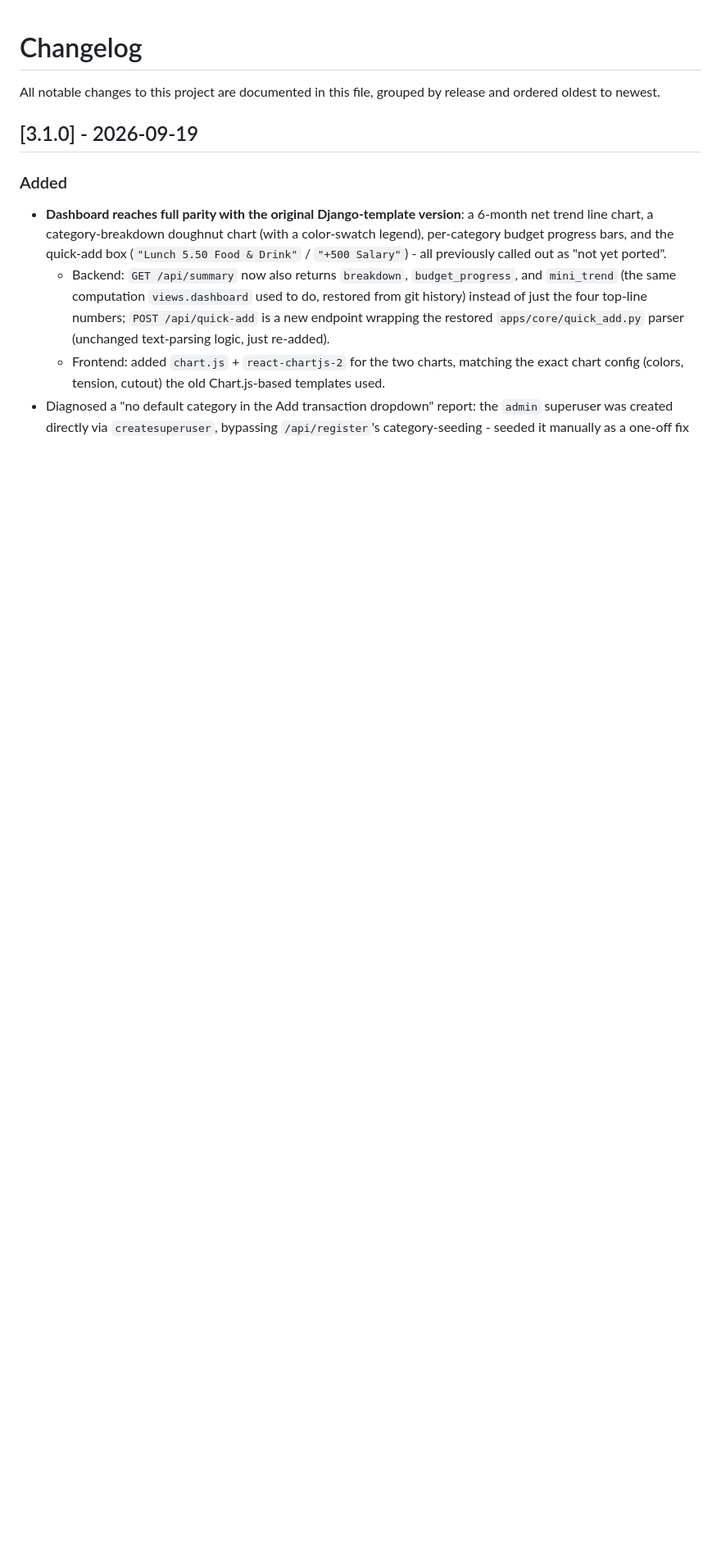
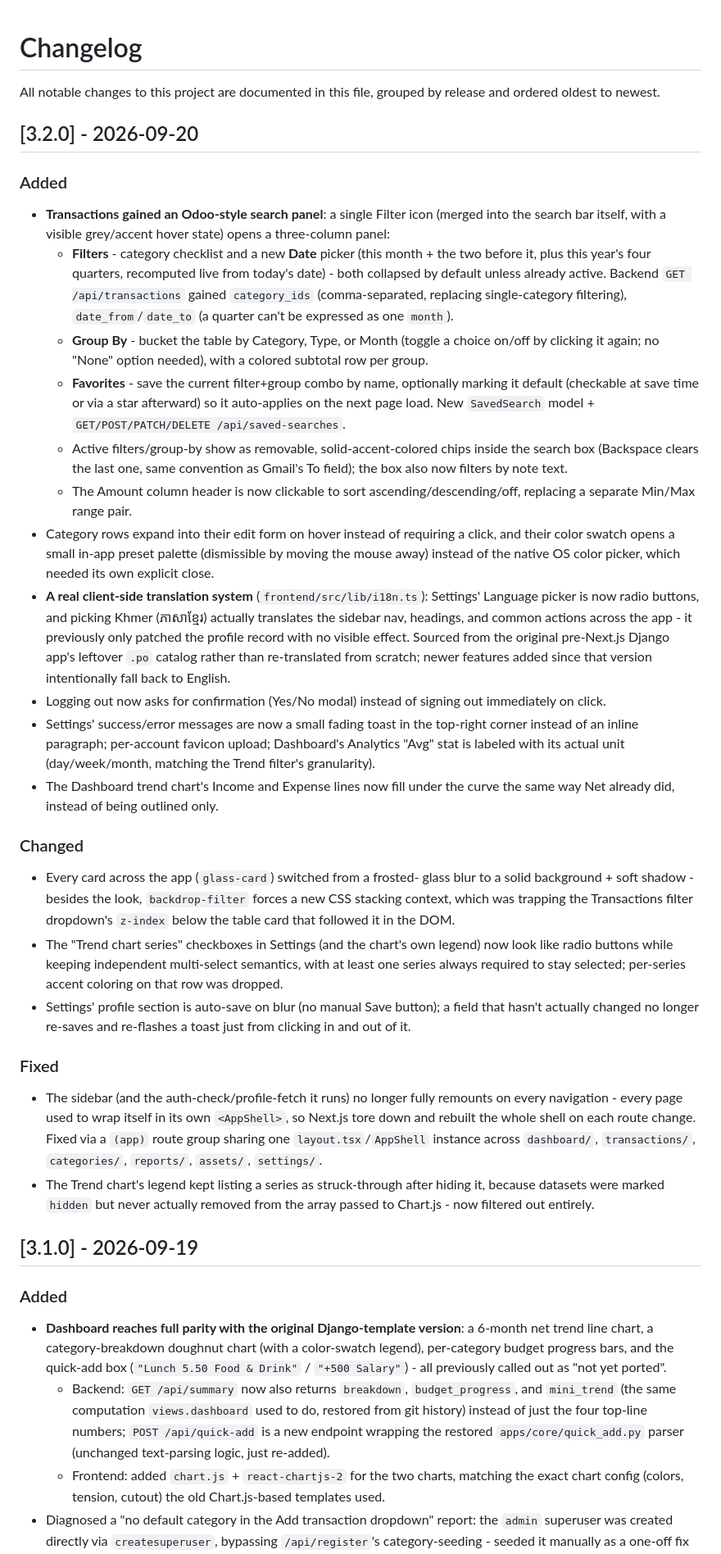
Before and after one commit to chhunlay/expense-tracker, a Markdown page: CHANGELOG.md, the part around the change. Shown at 82% size. Drawn GitHub-style; blank space fills up the shorter version.

Commit message:
docs: add CHANGELOG entry for the Settings redesign and Transactions search panel

```diff
--- a/CHANGELOG.md
+++ b/CHANGELOG.md
@@ -2,6 +2,77 @@
 
 All notable changes to this project are documented in this file, grouped by
 release and ordered oldest to newest.
+
+## [3.2.0] - 2026-09-20
+### Added
+- **Transactions gained an Odoo-style search panel**: a single Filter
+  icon (merged into the search bar itself, with a visible grey/accent
+  hover state) opens a three-column panel:
+  - **Filters** - category checklist and a new **Date** picker (this
+    month + the two before it, plus this year's four quarters,
+    recomputed live from today's date) - both collapsed by default
+    unless already active. Backend `GET /api/transactions` gained
+    `category_ids` (comma-separated, replacing single-category
+    filtering), `date_from`/`date_to` (a quarter can't be expressed as
+    one `month`).
+  - **Group By** - bucket the table by Category, Type, or Month
+    (toggle a choice on/off by clicking it again; no "None" option
+    needed), with a colored subtotal row per group.
+  - **Favorites** - save the current filter+group combo by name,
+    optionally marking it default (checkable at save time or via a
+    star afterward) so it auto-applies on the next page load. New
+    `SavedSearch` model + `GET/POST/PATCH/DELETE /api/saved-searches`.
+  - Active filters/group-by show as removable, solid-accent-colored
+    chips inside the search box (Backspace clears the last one, same
+    convention as Gmail's To field); the box also now filters by note
+    text.
+  - The Amount column header is now clickable to sort
+    ascending/descending/off, replacing a separate Min/Max range pair.
+- Category rows expand into their edit form on hover instead of
+  requiring a click, and their color swatch opens a small in-app
+  preset palette (dismissible by moving the mouse away) instead of the
+  native OS color picker, which needed its own explicit close.
+- **A real client-side translation system** (`frontend/src/lib/i18n.ts`):
+  Settings' Language picker is now radio buttons, and picking Khmer
+  (ភាសាខ្មែរ) actually translates the sidebar nav, headings, and common
+  actions across the app - it previously only patched the profile
+  record with no visible effect. Sourced from the original pre-Next.js
+  Django app's leftover `.po` catalog rather than re-translated from
+  scratch; newer features added since that version intentionally fall
+  back to English.
+- Logging out now asks for confirmation (Yes/No modal) instead of
+  signing out immediately on click.
+- Settings' success/error messages are now a small fading toast in the
+  top-right corner instead of an inline paragraph; per-account favicon
+  upload; Dashboard's Analytics "Avg" stat is labeled with its actual
+  unit (day/week/month, matching the Trend filter's granularity).
+- The Dashboard trend chart's Income and Expense lines now fill under
+  the curve the same way Net already did, instead of being outlined
+  only.
+### Changed
+- Every card across the app (`glass-card`) switched from a frosted-
+  glass blur to a solid background + soft shadow - besides the look,
+  `backdrop-filter` forces a new CSS stacking context, which was
+  trapping the Transactions filter dropdown's `z-index` below the
+  table card that followed it in the DOM.
+- The "Trend chart series" checkboxes in Settings (and the chart's own
+  legend) now look like radio buttons while keeping independent
+  multi-select semantics, with at least one series always required to
+  stay selected; per-series accent coloring on that row was dropped.
+- Settings' profile section is auto-save on blur (no manual Save
+  button); a field that hasn't actually changed no longer re-saves and
+  re-flashes a toast just from clicking in and out of it.
+### Fixed
+- The sidebar (and the auth-check/profile-fetch it runs) no longer
+  fully remounts on every navigation - every page used to wrap itself
+  in its own `<AppShell>`, so Next.js tore down and rebuilt the whole
+  shell on each route change. Fixed via a `(app)` route group sharing
+  one `layout.tsx`/`AppShell` instance across `dashboard/`,
+  `transactions/`, `categories/`, `reports/`, `assets/`, `settings/`.
+- The Trend chart's legend kept listing a series as struck-through
+  after hiding it, because datasets were marked `hidden` but never
+  actually removed from the array passed to Chart.js - now filtered
+  out entirely.
 
 ## [3.1.0] - 2026-09-19
 ### Added
```
